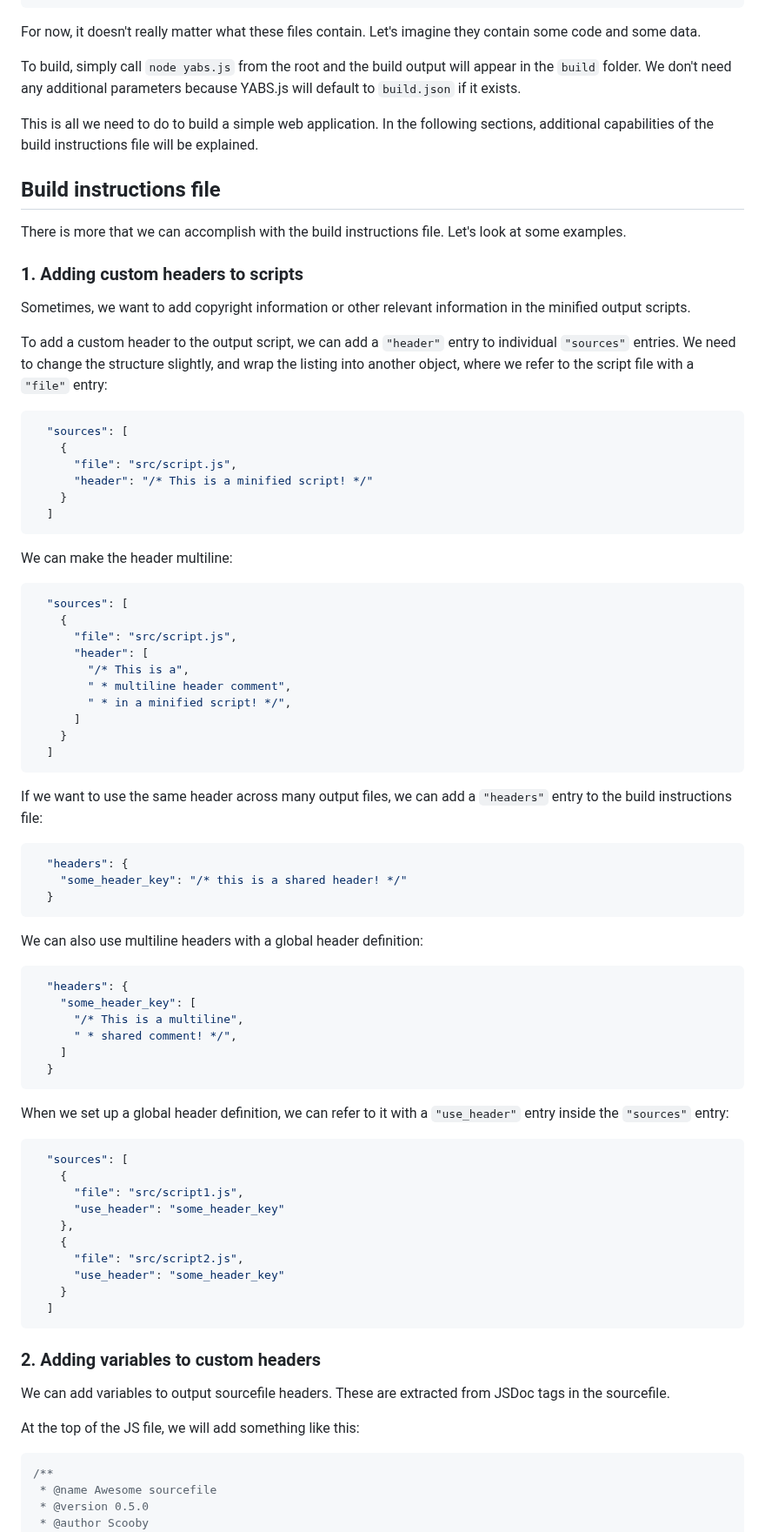
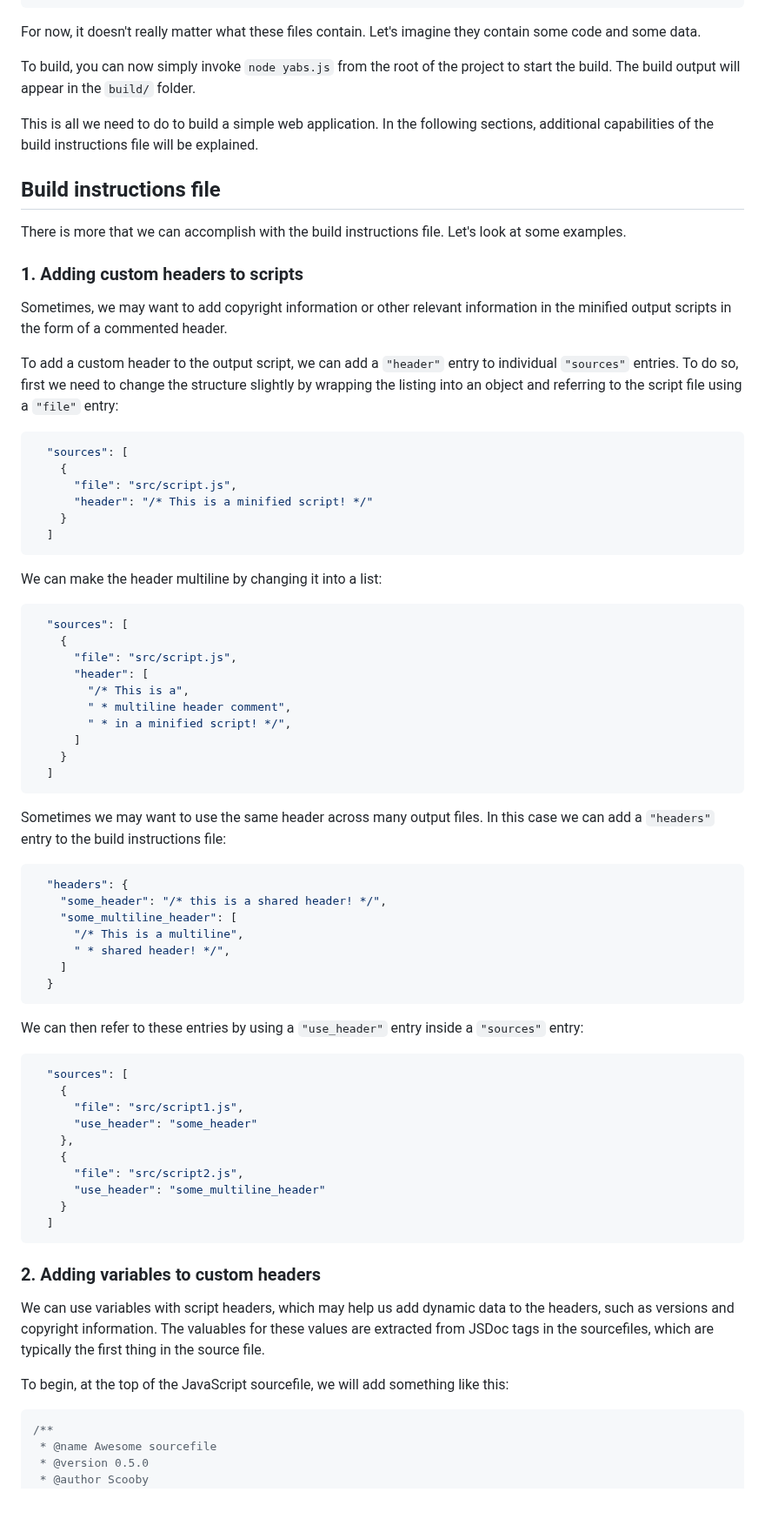
Before and after one commit to metayeti/YABS.js, a Markdown page: README.md, the part around one of its changes. Shown at 87% size. Rendered like a GitHub page; blank space fills up the shorter version.

````diff
--- a/README.md
+++ b/README.md
@@ -86,7 +86,7 @@ The hierarchy of files for this minimal build will look like this:
 
 For now, it doesn't really matter what these files contain. Let's imagine they contain some code and some data.
 
-To build, simply call `node yabs.js` from the root and the build output will appear in the `build` folder. We don't need any additional parameters because YABS.js will default to `build.json` if it exists.
+To build, you can now simply invoke `node yabs.js` from the root of the project to start the build. The build output will appear in the `build/` folder.
 
 This is all we need to do to build a simple web application. In the following sections, additional capabilities of the build instructions file will be explained.
 
@@ -96,9 +96,9 @@ There is more that we can accomplish with the build instructions file. Let's loo
 
 ### 1. Adding custom headers to scripts
 
-Sometimes, we want to add copyright information or other relevant information in the minified output scripts.
+Sometimes, we may want to add copyright information or other relevant information in the minified output scripts in the form of a commented header.
 
-To add a custom header to the output script, we can add a `"header"` entry to individual `"sources"` entries. We need to change the structure slightly, and wrap the listing into another object, where we refer to the script file with a `"file"` entry:
+To add a custom header to the output script, we can add a `"header"` entry to individual `"sources"` entries. To do so, first we need to change the structure slightly by wrapping the listing into an object and referring to the script file using a `"file"` entry:
 
 ```JSON
   "sources": [
@@ -109,7 +109,7 @@ To add a custom header to the output script, we can add a `"header"` entry to in
   ]
 ```
 
-We can make the header multiline:
+We can make the header multiline by changing it into a list:
 
 ```JSON
   "sources": [
@@ -124,45 +124,38 @@ We can make the header multiline:
   ]
 ```
 
-If we want to use the same header across many output files, we can add a `"headers"` entry to the build instructions file:
+Sometimes we may want to use the same header across many output files. In this case we can add a `"headers"` entry to the build instructions file:
 
 ```JSON
   "headers": {
-    "some_header_key": "/* this is a shared header! */"
-  }
-```
-
-We can also use multiline headers with a global header definition:
-
-```JSON
-  "headers": {
-    "some_header_key": [
+    "some_header": "/* this is a shared header! */",
+    "some_multiline_header": [
       "/* This is a multiline",
-      " * shared comment! */",
+      " * shared header! */",
     ]
   }
 ```
 
-When we set up a global header definition, we can refer to it with a `"use_header"` entry inside the `"sources"` entry:
+We can then refer to these entries by using a `"use_header"` entry inside a `"sources"` entry:
 
 ```JSON
   "sources": [
     {
       "file": "src/script1.js",
-      "use_header": "some_header_key"
+      "use_header": "some_header"
     },
     {
       "file": "src/script2.js",
-      "use_header": "some_header_key"
+      "use_header": "some_multiline_header"
     }
   ]
 ```
 
 ### 2. Adding variables to custom headers
 
-We can add variables to output sourcefile headers. These are extracted from JSDoc tags in the sourcefile.
+We can use variables with script headers, which may help us add dynamic data to the headers, such as versions and copyright information. The valuables for these values are extracted from JSDoc tags in the sourcefiles, which are typically the first thing in the source file.
 
-At the top of the JS file, we will add something like this:
+To begin, at the top of the JavaScript sourcefile, we will add something like this:
 
 ```JS
 /**
````
Also changed, not shown: other parts of README.md (+43 -33 lines).
